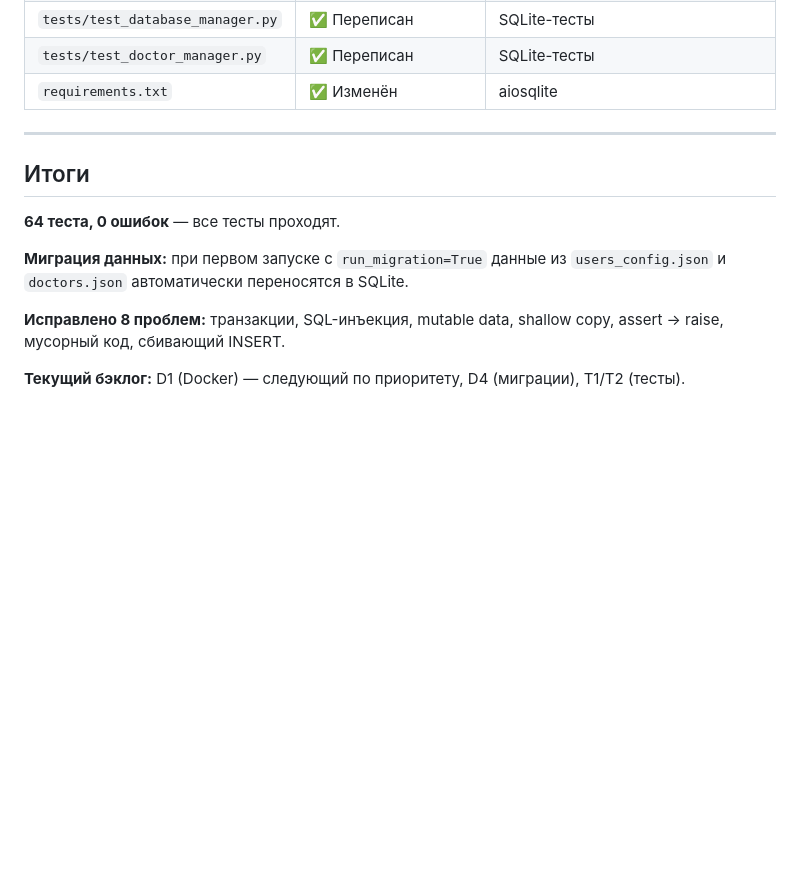
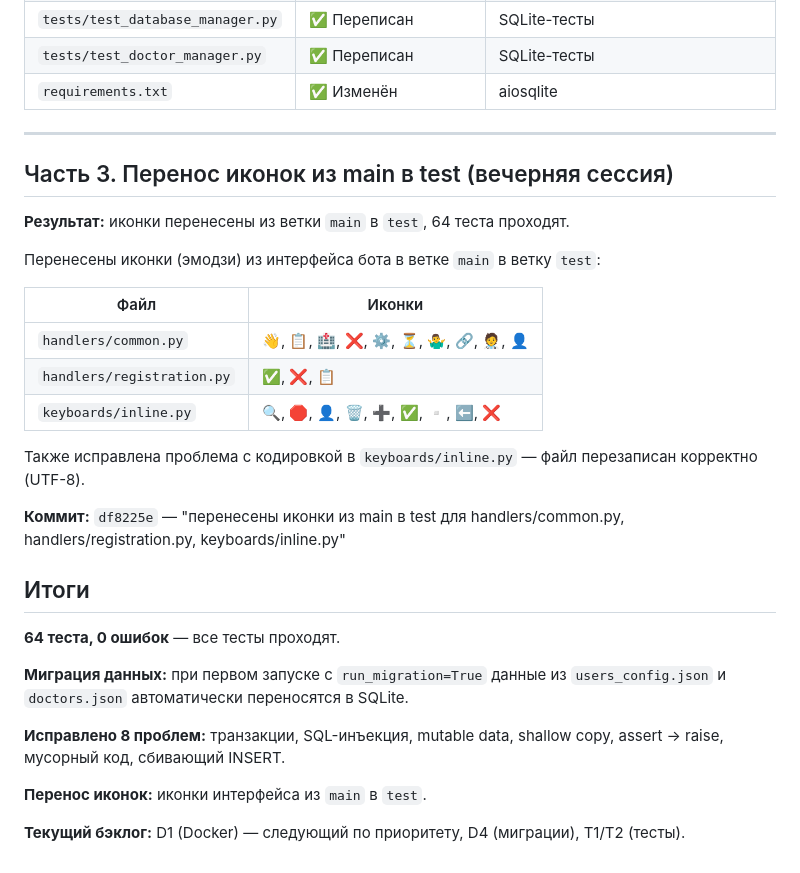
Before and after one commit to acidmsg/lenreg-ticket-bot, a Markdown page: docs/SESSION_2026-05-08.md, the part around the change. Drawn GitHub-style; blank space fills up the shorter version.

Commit message:
update session log and task tracker with icons migration info

```diff
--- a/docs/SESSION_2026-05-08.md
+++ b/docs/SESSION_2026-05-08.md
@@ -163,6 +163,22 @@ await db.load(run_migration=True)  # миграция из JSON при перв
 
 ---
 
+## Часть 3. Перенос иконок из main в test (вечерняя сессия)
+
+**Результат:** иконки перенесены из ветки `main` в `test`, 64 теста проходят.
+
+Перенесены иконки (эмодзи) из интерфейса бота в ветке `main` в ветку `test`:
+
+| Файл | Иконки |
+|------|--------|
+| `handlers/common.py` | 👋, 📋, 🏥, ❌, ⚙️, ⏳, 🤷‍♂️, 🔗, 🧑‍⚕️, 👤 |
+| `handlers/registration.py` | ✅, ❌, 📋 |
+| `keyboards/inline.py` | 🔍, 🛑, 👤, 🗑, ➕, ✅, ▫️, ⬅️, ❌ |
+
+Также исправлена проблема с кодировкой в `keyboards/inline.py` — файл перезаписан корректно (UTF-8).
+
+**Коммит:** `df8225e` — "перенесены иконки из main в test для handlers/common.py, handlers/registration.py, keyboards/inline.py"
+
 ## Итоги
 
 **64 теста, 0 ошибок** — все тесты проходят.
@@ -171,4 +187,6 @@ await db.load(run_migration=True)  # миграция из JSON при перв
 
 **Исправлено 8 проблем:** транзакции, SQL-инъекция, mutable data, shallow copy, assert → raise, мусорный код, сбивающий INSERT.
 
+**Перенос иконок:** иконки интерфейса из `main` в `test`.
+
 **Текущий бэклог:** D1 (Docker) — следующий по приоритету, D4 (миграции), T1/T2 (тесты).
```
Also changed, not shown: docs/AGENT_TASKS.md (+8 -1 lines).
